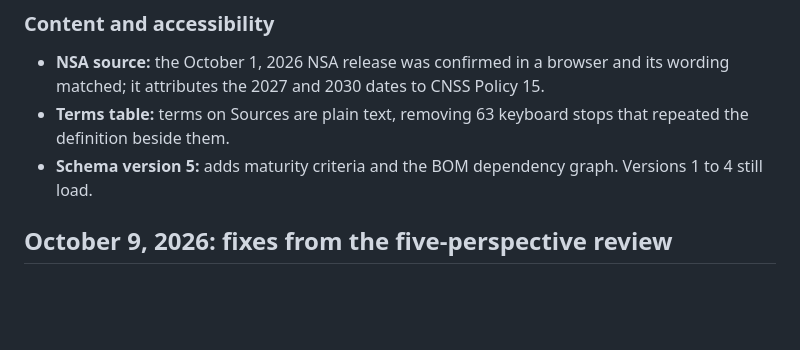
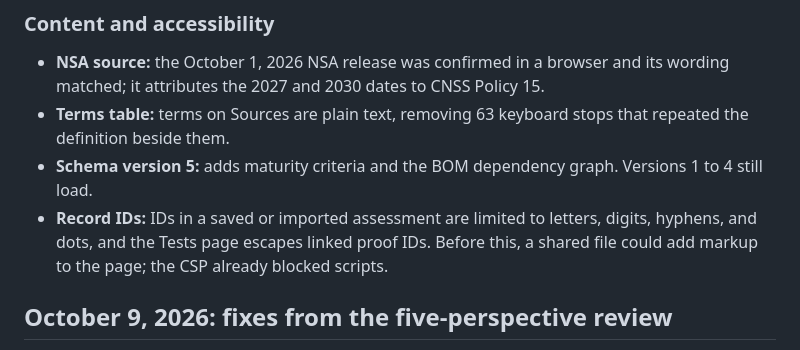
Before and after one commit to AbacusNin/PQC-Starch, a Markdown page: CHANGELOG.md, the part around the change. Drawn GitHub-style; blank space fills up the shorter version.

Commit message:
Note the record ID fix in the changelog

```diff
--- a/CHANGELOG.md
+++ b/CHANGELOG.md
@@ -40,6 +40,7 @@
 - **NSA source:** the October 1, 2026 NSA release was confirmed in a browser and its wording matched; it attributes the 2027 and 2030 dates to CNSS Policy 15.
 - **Terms table:** terms on Sources are plain text, removing 63 keyboard stops that repeated the definition beside them.
 - **Schema version 5:** adds maturity criteria and the BOM dependency graph. Versions 1 to 4 still load.
+- **Record IDs:** IDs in a saved or imported assessment are limited to letters, digits, hyphens, and dots, and the Tests page escapes linked proof IDs. Before this, a shared file could add markup to the page; the CSP already blocked scripts.
 
 ## October 9, 2026: fixes from the five-perspective review
 
```
